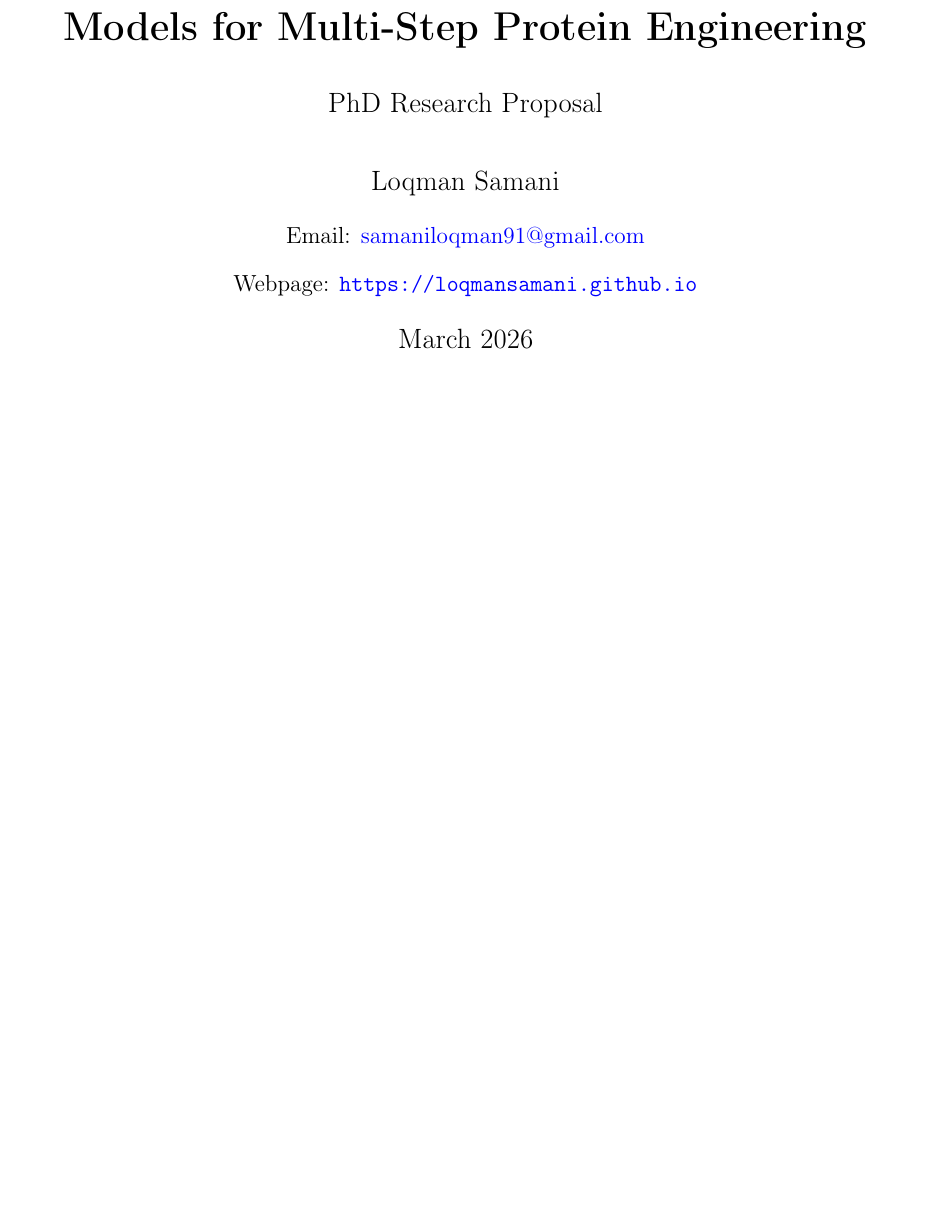
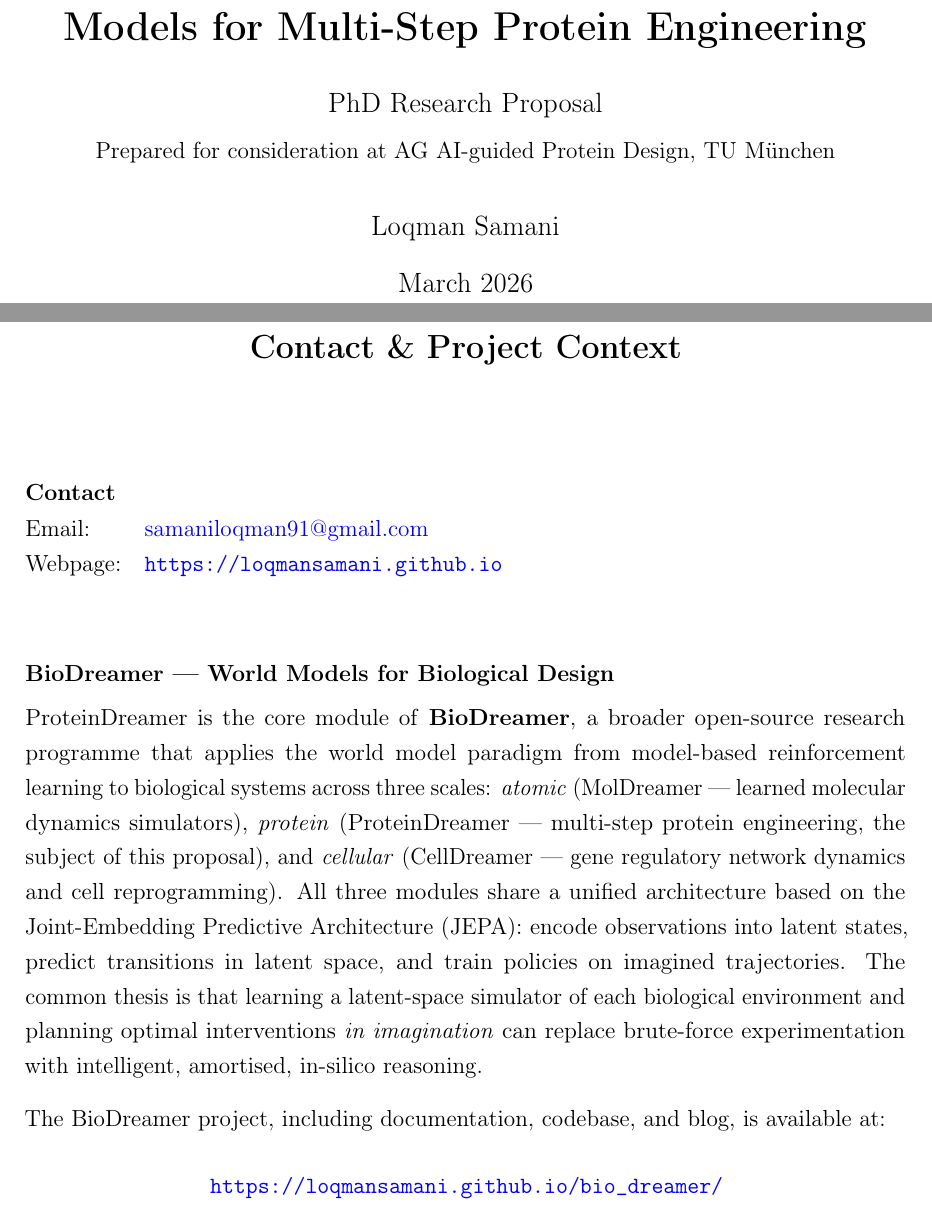
Before and after one commit to LoqmanSamani/bio_dreamer, a LaTeX paper (plans/phd_proposal.tex): part of page 1 of 24 before the commit and two parts of pages 1 and 2 of 25 after it, the two joined at a grey line, cut so that both start at the same text, the shorter picture padded with empty space. Compiled offline with pdfLaTeX.

Commit message:
feat: update PhD proposal with contact information and project context

```diff
--- a/plans/phd_proposal.tex
+++ b/plans/phd_proposal.tex
@@ -26,19 +26,50 @@
 
 \title{
     \textbf{ProteinDreamer: Latent Diffusion World Models for Multi-Step Protein Engineering}\\[0.8em]
-    \large PhD Research Proposal
+    \large PhD Research Proposal\\[0.4em]
+    \normalsize Prepared for consideration at AG AI-guided Protein Design, TU München
 }
 
-\author{Loqman Samani\\[0.4em]
-\normalsize Email: \href{mailto:samaniloqman91@gmail.com}{samaniloqman91@gmail.com}\\[0.2em]
-\normalsize Webpage: \url{https://loqmansamani.github.io}
-}
+\author{Loqman Samani}
 \date{March 2026}
 
 \begin{document}
 
 \maketitle
 \thispagestyle{empty}
+\newpage
+
+% ══════════════════════════════════════════════════════════
+% CONTACT & PROJECT CONTEXT
+% ══════════════════════════════════════════════════════════
+\thispagestyle{empty}
+\vspace*{2cm}
+
+\begin{center}
+{\Large \textbf{Contact \& Project Context}}
+\end{center}
+
+\vspace{1.5cm}
+
+\noindent\textbf{Contact}\\[0.4em]
+\begin{tabular}{@{}ll}
+Email: & \href{mailto:samaniloqman91@gmail.com}{samaniloqman91@gmail.com} \\
+Webpage: & \url{https://loqmansamani.github.io} \\
+\end{tabular}
+
+\vspace{1.5cm}
+
+\noindent\textbf{BioDreamer --- World Models for Biological Design}\\[0.4em]
+\noindent ProteinDreamer is the core module of \textbf{BioDreamer}, a broader open-source research programme that applies the world model paradigm from model-based reinforcement learning to biological systems across three scales: \textit{atomic} (MolDreamer --- learned molecular dynamics simulators), \textit{protein} (ProteinDreamer --- multi-step protein engineering, the subject of this proposal), and \textit{cellular} (CellDreamer --- gene regulatory network dynamics and cell reprogramming). All three modules share a unified architecture based on the Joint-Embedding Predictive Architecture (JEPA): encode observations into latent states, predict transitions in latent space, and train policies on imagined trajectories. The common thesis is that learning a latent-space simulator of each biological environment and planning optimal interventions \textit{in imagination} can replace brute-force experimentation with intelligent, amortised, in-silico reasoning.
+
+\vspace{0.8em}
+\noindent The BioDreamer project, including documentation, codebase, and blog, is available at:
+
+\vspace{0.3em}
+\begin{center}
+\url{https://loqmansamani.github.io/bio_dreamer/}
+\end{center}
+
 \newpage
 
 \tableofcontents
```
Also changed, not shown: plans/phd_proposal.pdf.
